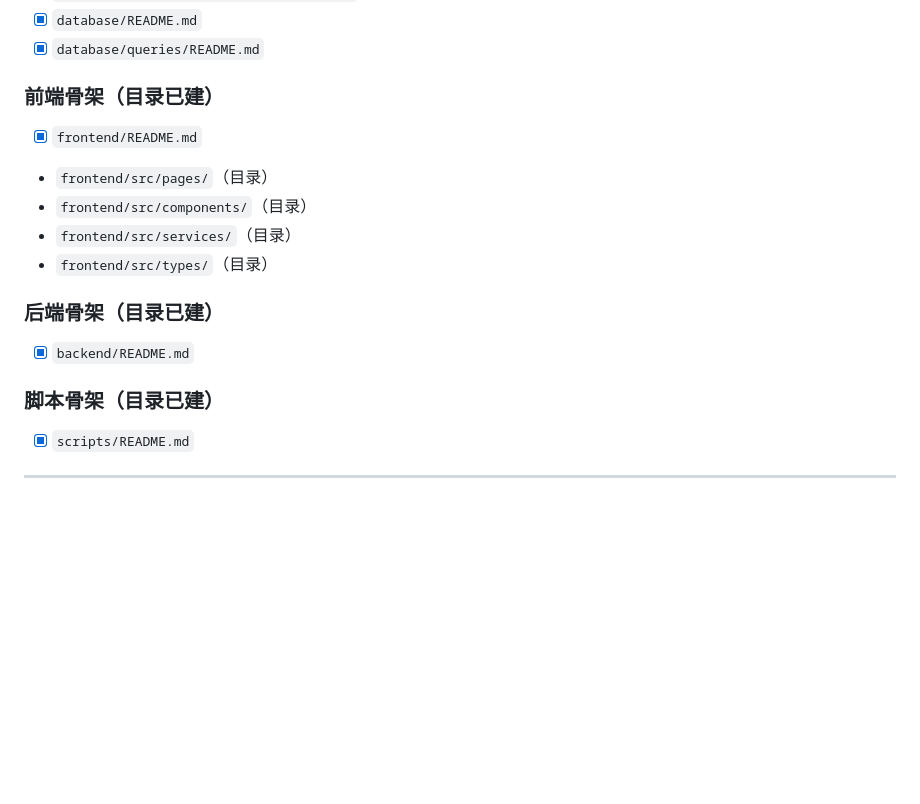
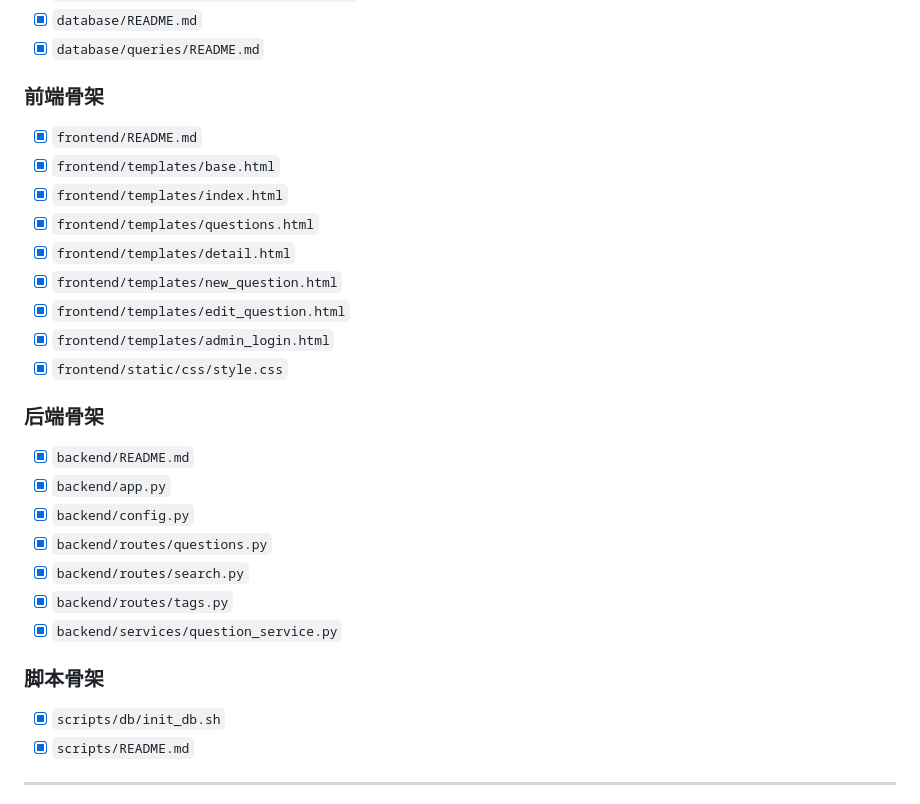
Before and after one commit to 1076825449/Knowledge-Library, a Markdown page: PROJECT_STRUCTURE.md, the part around one of its changes. Rendered like a GitHub page; blank space fills up the shorter version.

```diff
--- a/PROJECT_STRUCTURE.md
+++ b/PROJECT_STRUCTURE.md
@@ -345,20 +333,31 @@ assets/
 - [x] `database/README.md`
 - [x] `database/queries/README.md`
 
-### 前端骨架（目录已建）
+### 前端骨架
 
 - [x] `frontend/README.md`
-- `frontend/src/pages/`（目录）
-- `frontend/src/components/`（目录）
-- `frontend/src/services/`（目录）
-- `frontend/src/types/`（目录）
+- [x] `frontend/templates/base.html`
+- [x] `frontend/templates/index.html`
+- [x] `frontend/templates/questions.html`
+- [x] `frontend/templates/detail.html`
+- [x] `frontend/templates/new_question.html`
+- [x] `frontend/templates/edit_question.html`
+- [x] `frontend/templates/admin_login.html`
+- [x] `frontend/static/css/style.css`
 
-### 后端骨架（目录已建）
+### 后端骨架
 
 - [x] `backend/README.md`
+- [x] `backend/app.py`
+- [x] `backend/config.py`
+- [x] `backend/routes/questions.py`
+- [x] `backend/routes/search.py`
+- [x] `backend/routes/tags.py`
+- [x] `backend/services/question_service.py`
 
-### 脚本骨架（目录已建）
+### 脚本骨架
 
+- [x] `scripts/db/init_db.sh`
 - [x] `scripts/README.md`
 
 ---
```
Also changed, not shown: other parts of PROJECT_STRUCTURE.md (+33 -45 lines).
